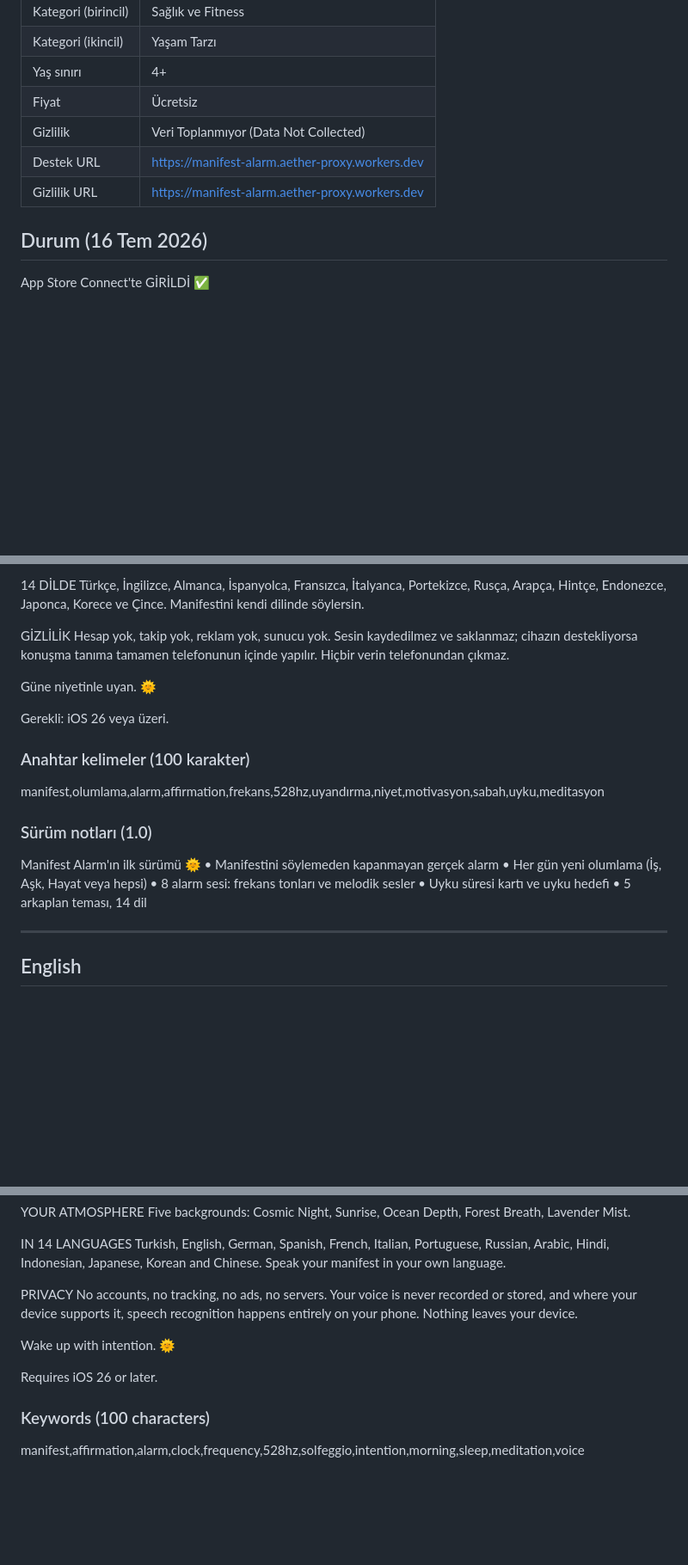
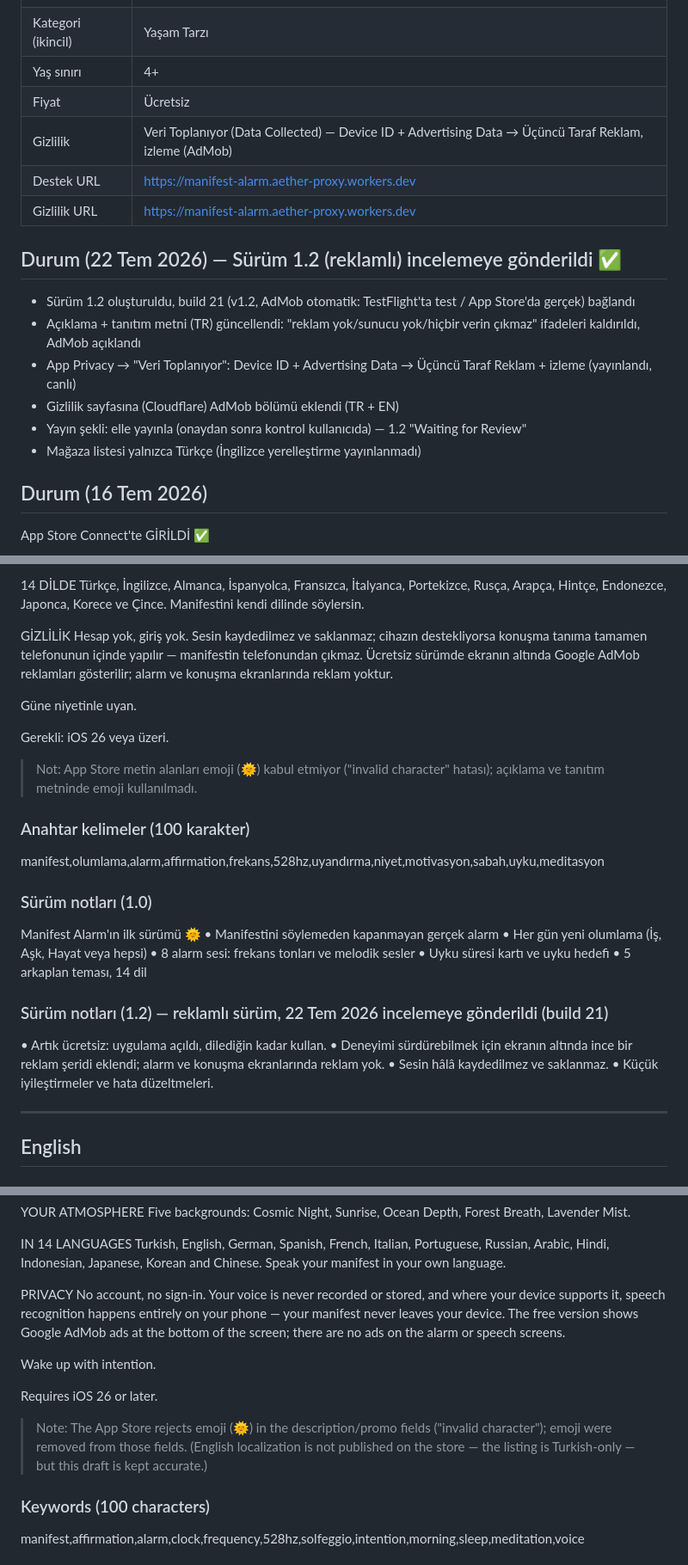
Before and after one commit to sharkvisionacademy-cpu/manifest-alarm, a Markdown page: store/metadata.md, 3 parts joined by grey strips. Shown at 86% size. Rendered like a GitHub page; blank space fills up the shorter version.

Commit message:
store: 1.2 reklamli surum metinleri ve Data Collected gizlilik notu
Co-Authored-By: Claude Opus 4.8 <noreply@anthropic.com>

```diff
--- a/store/metadata.md
+++ b/store/metadata.md
@@ -13,9 +13,18 @@ Uygulama kimliği: `com.sharkvision.manifestalarm` · App ID: 6790958826
 | Kategori (ikincil) | Yaşam Tarzı |
 | Yaş sınırı | 4+ |
 | Fiyat | Ücretsiz |
-| Gizlilik | Veri Toplanmıyor (Data Not Collected) |
+| Gizlilik | Veri Toplanıyor (Data Collected) — Device ID + Advertising Data → Üçüncü Taraf Reklam, izleme (AdMob) |
 | Destek URL | https://manifest-alarm.aether-proxy.workers.dev |
 | Gizlilik URL | https://manifest-alarm.aether-proxy.workers.dev |
+
+## Durum (22 Tem 2026) — Sürüm 1.2 (reklamlı) incelemeye gönderildi ✅
+
+- Sürüm 1.2 oluşturuldu, build 21 (v1.2, AdMob otomatik: TestFlight'ta test / App Store'da gerçek) bağlandı
+- Açıklama + tanıtım metni (TR) güncellendi: "reklam yok/sunucu yok/hiçbir verin çıkmaz" ifadeleri kaldırıldı, AdMob açıklandı
+- App Privacy → "Veri Toplanıyor": Device ID + Advertising Data → Üçüncü Taraf Reklam + izleme (yayınlandı, canlı)
+- Gizlilik sayfasına (Cloudflare) AdMob bölümü eklendi (TR + EN)
+- Yayın şekli: elle yayınla (onaydan sonra kontrol kullanıcıda) — 1.2 "Waiting for Review"
+- Mağaza listesi yalnızca Türkçe (İngilizce yerelleştirme yayınlanmadı)
 
 ## Durum (16 Tem 2026)
 
@@ -91,13 +100,16 @@ Türkçe, İngilizce, Almanca, İspanyolca, Fransızca, İtalyanca, Portekizce,
 Hintçe, Endonezce, Japonca, Korece ve Çince. Manifestini kendi dilinde söylersin.
 
 GİZLİLİK
-Hesap yok, takip yok, reklam yok, sunucu yok. Sesin kaydedilmez ve saklanmaz; cihazın
-destekliyorsa konuşma tanıma tamamen telefonunun içinde yapılır. Hiçbir verin telefonundan
-çıkmaz.
+Hesap yok, giriş yok. Sesin kaydedilmez ve saklanmaz; cihazın destekliyorsa konuşma tanıma
+tamamen telefonunun içinde yapılır — manifestin telefonundan çıkmaz. Ücretsiz sürümde ekranın
+altında Google AdMob reklamları gösterilir; alarm ve konuşma ekranlarında reklam yoktur.
 
-Güne niyetinle uyan. 🌞
+Güne niyetinle uyan.
 
 Gerekli: iOS 26 veya üzeri.
+
+> Not: App Store metin alanları emoji (🌞) kabul etmiyor ("invalid character" hatası); açıklama
+> ve tanıtım metninde emoji kullanılmadı.
 
 ### Anahtar kelimeler (100 karakter)
 manifest,olumlama,alarm,affirmation,frekans,528hz,uyandırma,niyet,motivasyon,sabah,uyku,meditasyon
@@ -109,6 +121,12 @@ Manifest Alarm'ın ilk sürümü 🌞
 • 8 alarm sesi: frekans tonları ve melodik sesler
 • Uyku süresi kartı ve uyku hedefi
 • 5 arkaplan teması, 14 dil
+
+### Sürüm notları (1.2) — reklamlı sürüm, 22 Tem 2026 incelemeye gönderildi (build 21)
+• Artık ücretsiz: uygulama açıldı, dilediğin kadar kullan.
+• Deneyimi sürdürebilmek için ekranın altında ince bir reklam şeridi eklendi; alarm ve konuşma ekranlarında reklam yok.
+• Sesin hâlâ kaydedilmez ve saklanmaz.
+• Küçük iyileştirmeler ve hata düzeltmeleri.
 
 ---
 
@@ -167,13 +185,18 @@ Turkish, English, German, Spanish, French, Italian, Portuguese, Russian, Arabic,
 Indonesian, Japanese, Korean and Chinese. Speak your manifest in your own language.
 
 PRIVACY
-No accounts, no tracking, no ads, no servers. Your voice is never recorded or stored, and
-where your device supports it, speech recognition happens entirely on your phone. Nothing
-leaves your device.
+No account, no sign-in. Your voice is never recorded or stored, and where your device
+supports it, speech recognition happens entirely on your phone — your manifest never leaves
+your device. The free version shows Google AdMob ads at the bottom of the screen; there are
+no ads on the alarm or speech screens.
 
-Wake up with intention. 🌞
+Wake up with intention.
 
 Requires iOS 26 or later.
+
+> Note: The App Store rejects emoji (🌞) in the description/promo fields ("invalid character");
+> emoji were removed from those fields. (English localization is not published on the store —
+> the listing is Turkish-only — but this draft is kept accurate.)
 
 ### Keywords (100 characters)
 manifest,affirmation,alarm,clock,frequency,528hz,solfeggio,intention,morning,sleep,meditation,voice
```
